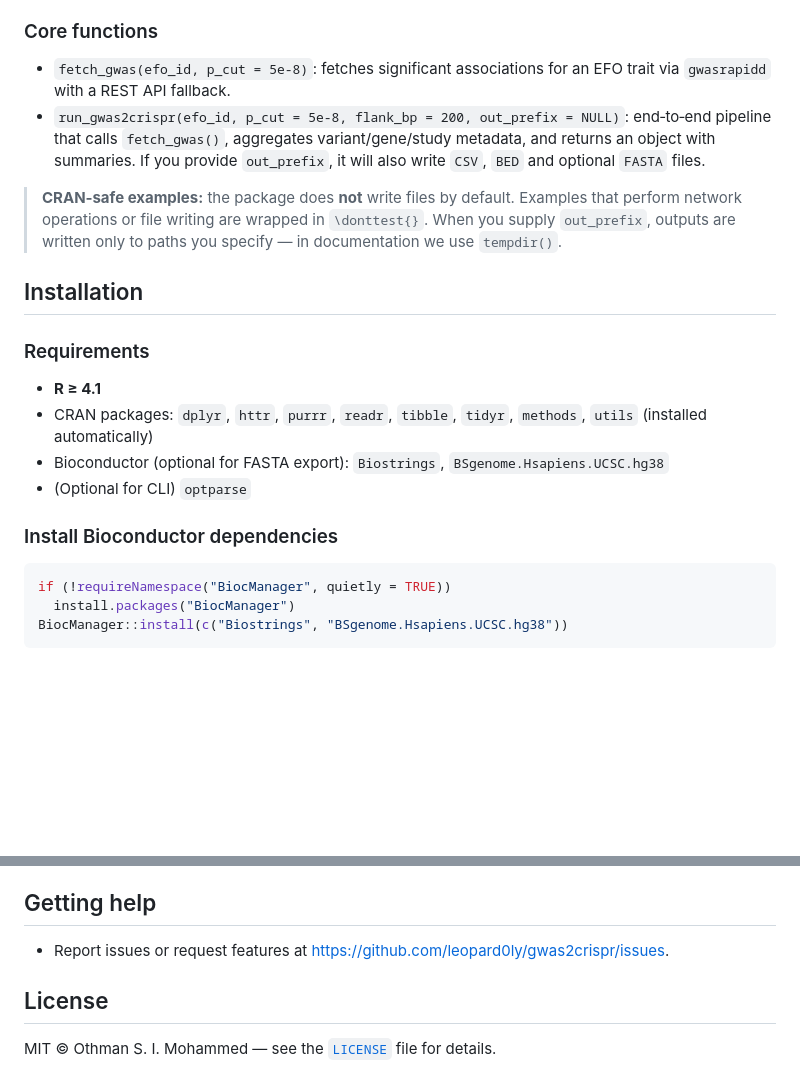
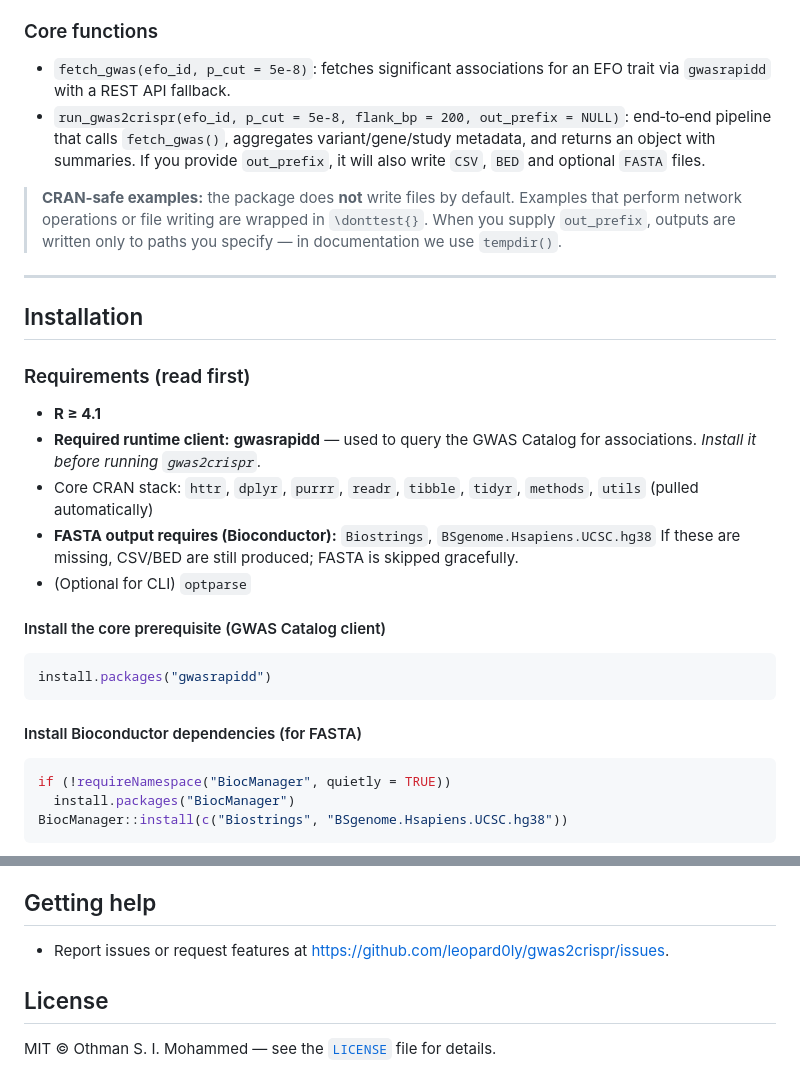
Before and after one commit to leopard0ly/gwas2crispr, a Markdown page: README.md, 2 parts joined by grey strips. Drawn GitHub-style; blank space fills up the shorter version.

````diff
--- a/README.md
+++ b/README.md
@@ -8,21 +8,31 @@ Genome‑wide association studies (**GWAS**) link traits to genetic variants, bu
 
 ### Core functions
 
-- `fetch_gwas(efo_id, p_cut = 5e-8)`: fetches significant associations for an EFO trait via `gwasrapidd` with a REST API fallback.
-- `run_gwas2crispr(efo_id, p_cut = 5e-8, flank_bp = 200, out_prefix = NULL)`: end‑to‑end pipeline that calls `fetch_gwas()`, aggregates variant/gene/study metadata, and returns an object with summaries.  If you provide `out_prefix`, it will also write `CSV`, `BED` and optional `FASTA` files.
+* `fetch_gwas(efo_id, p_cut = 5e-8)`: fetches significant associations for an EFO trait via `gwasrapidd` with a REST API fallback.
+* `run_gwas2crispr(efo_id, p_cut = 5e-8, flank_bp = 200, out_prefix = NULL)`: end‑to‑end pipeline that calls `fetch_gwas()`, aggregates variant/gene/study metadata, and returns an object with summaries.  If you provide `out_prefix`, it will also write `CSV`, `BED` and optional `FASTA` files.
 
 > **CRAN‑safe examples:** the package does **not** write files by default.  Examples that perform network operations or file writing are wrapped in `\donttest{}`.  When you supply `out_prefix`, outputs are written only to paths you specify — in documentation we use `tempdir()`.
 
+---
+
 ## Installation
 
-### Requirements
+### Requirements (read first)
 
-- **R ≥ 4.1**
-- CRAN packages: `dplyr`, `httr`, `purrr`, `readr`, `tibble`, `tidyr`, `methods`, `utils` (installed automatically)
-- Bioconductor (optional for FASTA export): `Biostrings`, `BSgenome.Hsapiens.UCSC.hg38`
-- (Optional for CLI) `optparse`
+* **R ≥ 4.1**
+* **Required runtime client:** **gwasrapidd** — used to query the GWAS Catalog for associations. *Install it before running `gwas2crispr`.*
+* Core CRAN stack: `httr`, `dplyr`, `purrr`, `readr`, `tibble`, `tidyr`, `methods`, `utils` (pulled automatically)
+* **FASTA output requires (Bioconductor):** `Biostrings`, `BSgenome.Hsapiens.UCSC.hg38`
+  If these are missing, CSV/BED are still produced; FASTA is skipped gracefully.
+* (Optional for CLI) `optparse`
 
-### Install Bioconductor dependencies
+#### Install the core prerequisite (GWAS Catalog client)
+
+```r
+install.packages("gwasrapidd")
+```
+
+#### Install Bioconductor dependencies (for FASTA)
 
 ```r
 if (!requireNamespace("BiocManager", quietly = TRUE))
@@ -166,6 +235,6 @@ Additional background: Sudlow et al. (2015) *UK Biobank: An open access resour
 ## Getting help
 
-- Report issues or request features at <https://github.com/leopard0ly/gwas2crispr/issues>.
+* Report issues or request features at [https://github.com/leopard0ly/gwas2crispr/issues](https://github.com/leopard0ly/gwas2crispr/issues).
 
 ## License
 
````
Also changed, not shown: other parts of README.md (+82 -23 lines).
